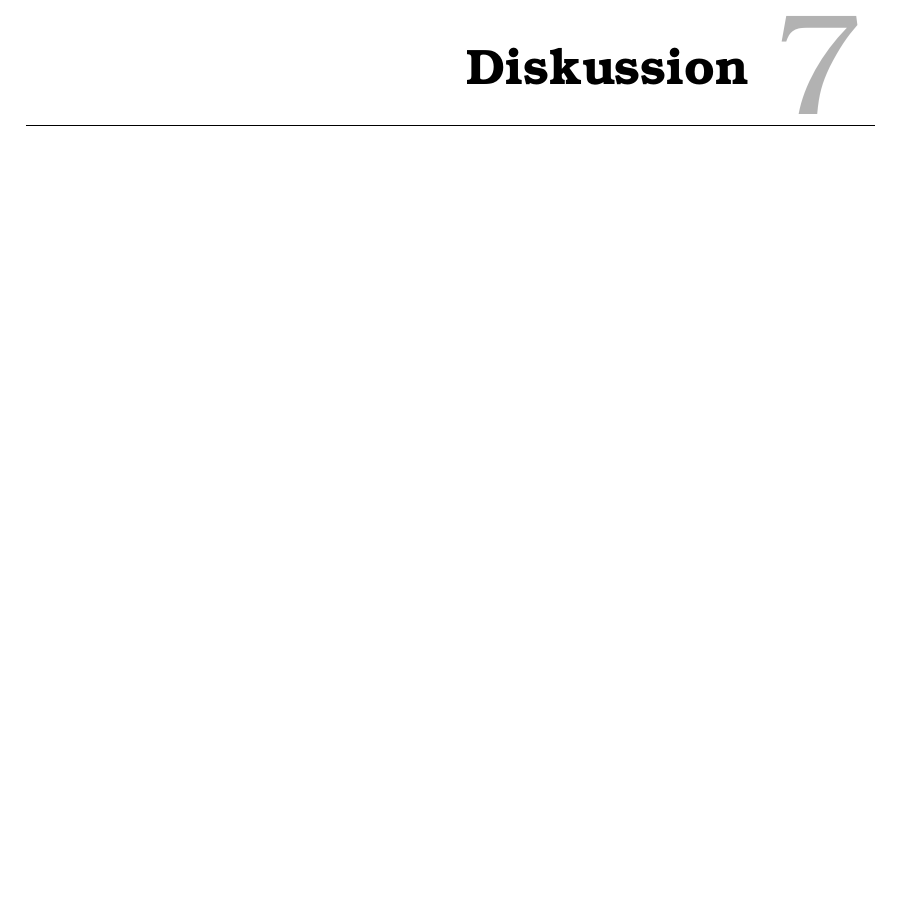
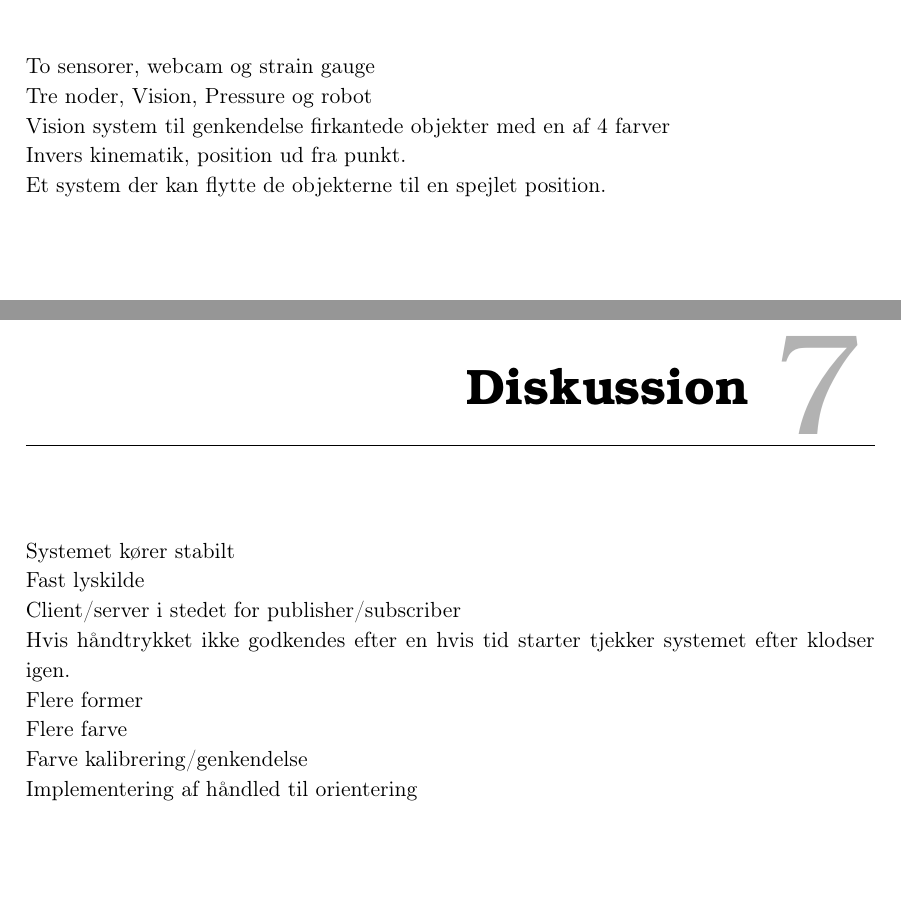
Before and after one commit to Lasse-Fisker/ROB, a LaTeX book (Rapport/Master.tex, which reads Rapport/filer/Diskussion.tex, Rapport/filer/Resultater.tex): part of page 20 of 38 before the commit and two parts of pages 19 and 20 of 38 after it, the two joined at a grey line, cut at the place of the change. Compiled offline with pdfLaTeX.

Commit message:
Stikord til diskussion og resultater

```diff
--- a/Rapport/filer/Diskussion.tex
+++ b/Rapport/filer/Diskussion.tex
@@ -1 +1,9 @@
 \chapter{Diskussion}\label{chap:Diskussion}
+Systemet kører stabilt\\
+Fast lyskilde\\
+Client/server i stedet for publisher/subscriber\\
+Hvis håndtrykket ikke godkendes efter en hvis tid starter tjekker systemet efter klodser igen.\\
+Flere former\\
+Flere farve\\
+Farve kalibrering/genkendelse\\
+Implementering af håndled til orientering\\
--- a/Rapport/filer/Resultater.tex
+++ b/Rapport/filer/Resultater.tex
@@ -1 +1,6 @@
 \chapter{Resultater}\label{chap:Resultater}
+To sensorer, webcam og strain gauge\\
+Tre noder, Vision, Pressure og robot\\
+Vision system til genkendelse firkantede objekter med en af 4 farver\\
+Invers kinematik, position ud fra punkt.\\
+Et system der kan flytte de objekterne til en spejlet position.
```
